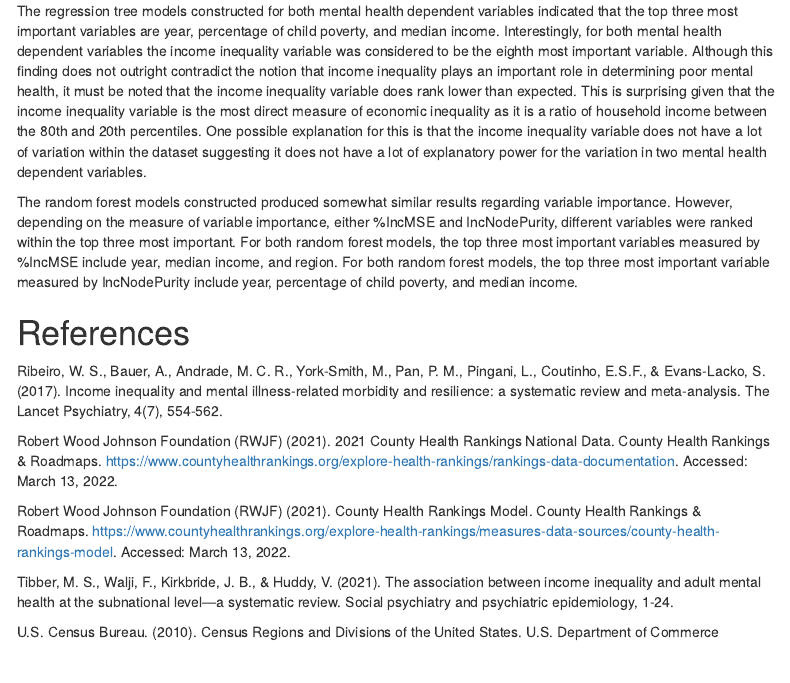
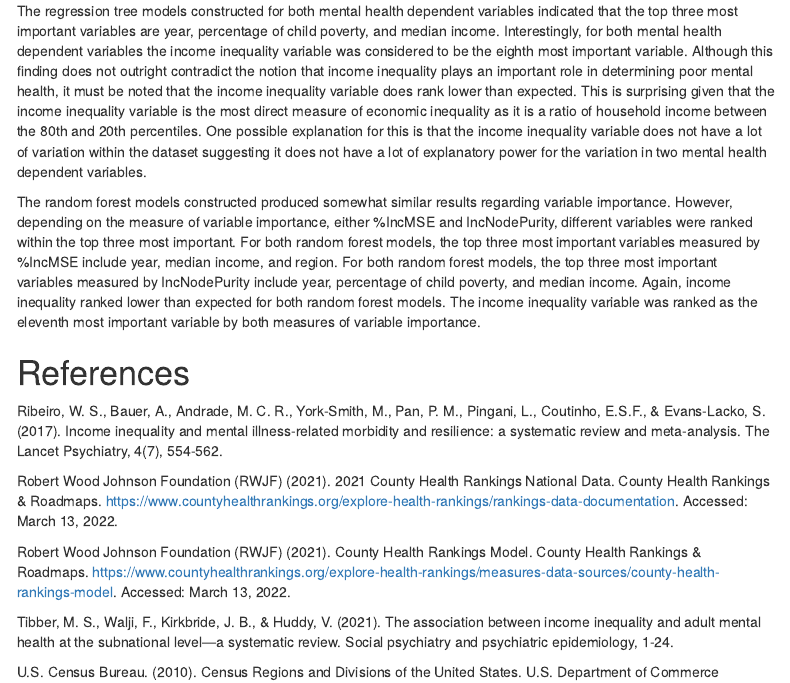
Before and after one commit to mfebrizio/DATS-6101-group-6, an R Markdown document (summary_paper_team_6_final_project.RMD): the page in a window 1100 px wide, from 6060 px down. Rendered offline with R 4.5, knitr and Pandoc, with nearby package versions; some code elsewhere in the file could not run offline; menus at the side of the page are left out; common packages that the code uses without loading them are loaded.

Commit message:
Writing Conlcusion

```diff
--- a/summary_paper_team_6_final_project.RMD
+++ b/summary_paper_team_6_final_project.RMD
@@ -1519,7 +1519,7 @@ The EDA and hypothesis testing conducted in the Midterm Project suggested that t
 
 The regression tree models constructed for both mental health dependent variables indicated that the top three most important variables are year, percentage of child poverty, and median income. Interestingly, for both mental health dependent variables the income inequality variable was considered to be the eighth most important variable. Although this finding does not outright contradict the notion that income inequality plays an important role in determining poor mental health, it must be noted that the income inequality variable does rank lower than expected. This is surprising given that the income inequality variable is the most direct measure of economic inequality as it is a ratio of household income between the 80th and 20th percentiles. One possible explanation for this is that the income inequality variable does not have a lot of variation within the dataset suggesting it does not have a lot of explanatory power for the variation in two mental health dependent variables.
 
-The random forest models constructed produced somewhat similar results regarding variable importance. However, depending on the measure of variable importance, either %IncMSE and IncNodePurity, different variables were ranked within the top three most important. For both random forest models, the top three most important variables measured by %IncMSE include year, median income, and region. For both random forest models, the top three most important variable measured by IncNodePurity include year, percentage of child poverty, and median income.
+The random forest models constructed produced somewhat similar results regarding variable importance. However, depending on the measure of variable importance, either %IncMSE and IncNodePurity, different variables were ranked within the top three most important. For both random forest models, the top three most important variables measured by %IncMSE include year, median income, and region. For both random forest models, the top three most important variables measured by IncNodePurity include year, percentage of child poverty, and median income. Again, income inequality ranked lower than expected for both random forest models. The income inequality variable was ranked as the eleventh most important variable by both measures of variable importance.
 
 # References
 
```
